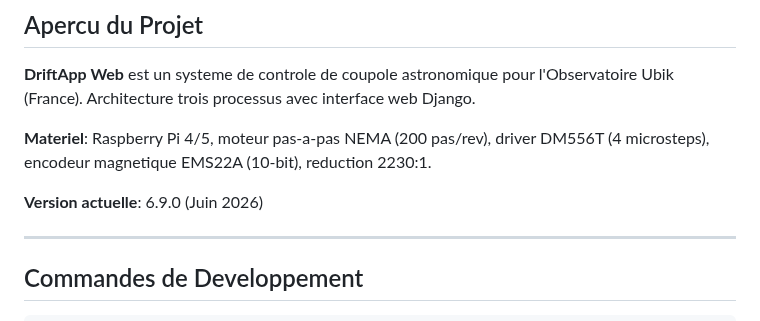
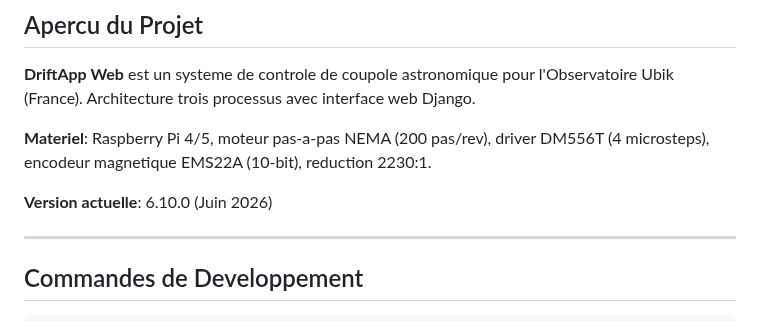
Before and after one commit to jpokinter87/DriftApp-Web, a Markdown page: CLAUDE.md, the part around one of its changes. Rendered like a GitHub page.

Commit message:
docs(config): changelog 6.10.0 — chantier B page Configuration UI
Co-Authored-By: Claude Opus 4.8 (1M context) <noreply@anthropic.com>

```diff
--- a/CLAUDE.md
+++ b/CLAUDE.md
@@ -8,7 +8,7 @@ Guide pour Claude Code (claude.ai/code) sur le projet DriftApp Web.
 
 **Materiel**: Raspberry Pi 4/5, moteur pas-a-pas NEMA (200 pas/rev), driver DM556T (4 microsteps), encodeur magnetique EMS22A (10-bit), reduction 2230:1.
 
-**Version actuelle**: 6.9.0 (Juin 2026)
+**Version actuelle**: 6.10.0 (Juin 2026)
 
 ---
 
```
Also changed, not shown: other parts of CLAUDE.md (+1 -0 lines).
